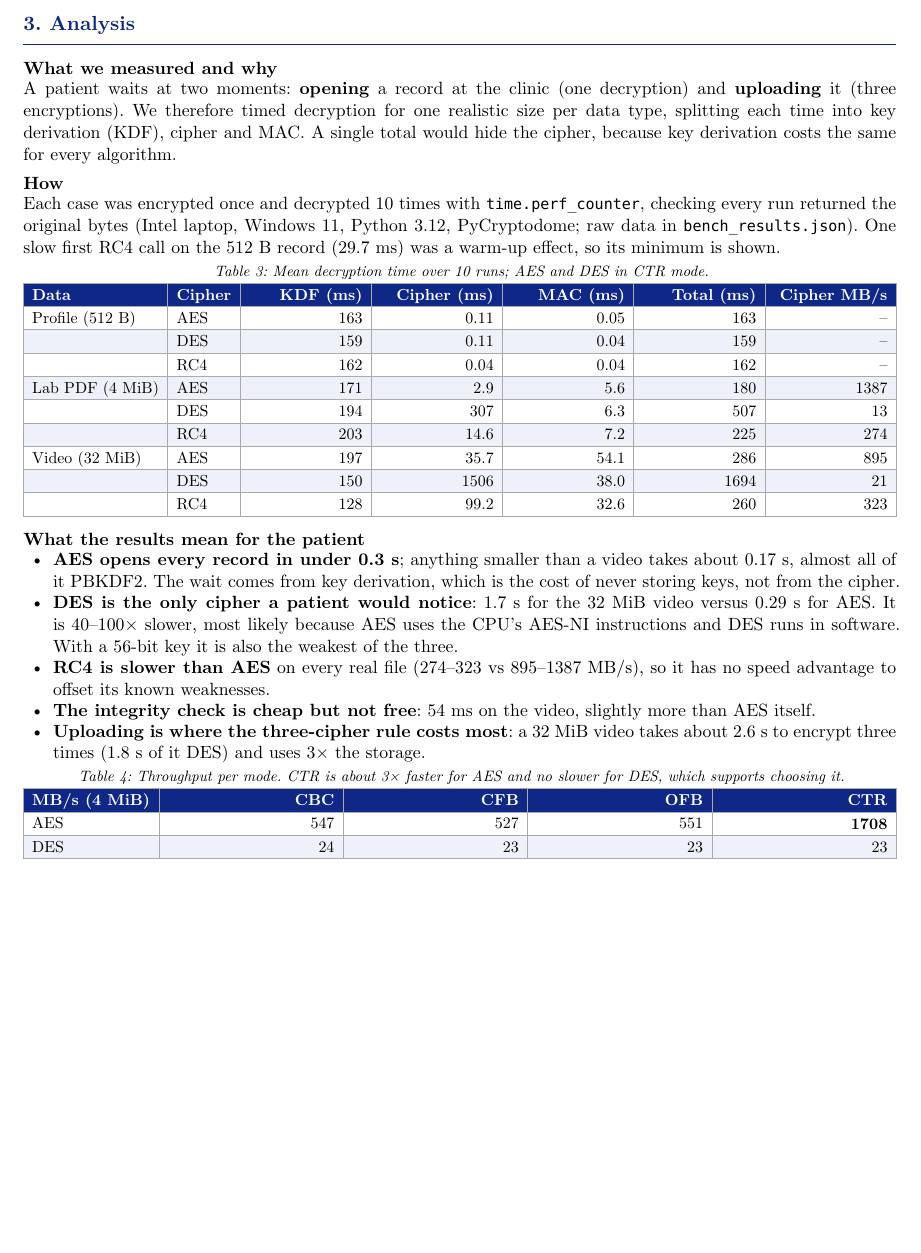
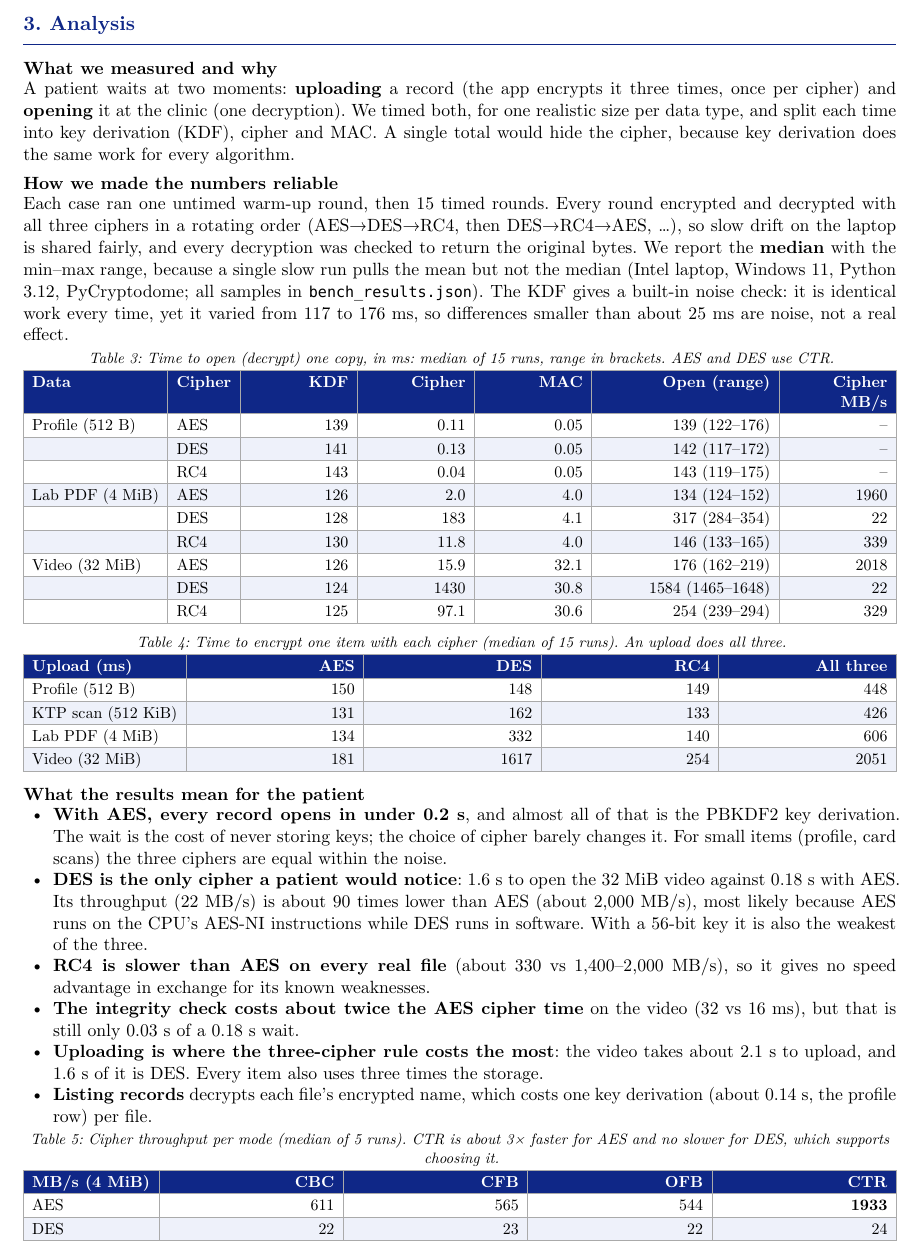
Before and after one commit to nittsuj/cipher-safe-backend, a Typst document (docs/cipher-safe/main.typ): part of page 2 of 2, cut so that both start at the same text, the shorter picture padded with empty space. Compiled offline with Typst 0.15.

Commit message:
docs(report): measure upload and open times with warm-up and medians

```diff
--- a/docs/cipher-safe/main.typ
+++ b/docs/cipher-safe/main.typ
@@ -112,54 +112,75 @@ we encrypt them as well because they link the health data to a real person.
 = Analysis
 
 == What we measured and why
-A patient waits at two moments: *opening* a record at the clinic (one
-decryption) and *uploading* it (three encryptions). We therefore timed
-decryption for one realistic size per data type, splitting each time into key
+A patient waits at two moments: *uploading* a record (the app encrypts it three
+times, once per cipher) and *opening* it at the clinic (one decryption). We timed
+both, for one realistic size per data type, and split each time into key
 derivation (KDF), cipher and MAC. A single total would hide the cipher, because
-key derivation costs the same for every algorithm.
+key derivation does the same work for every algorithm.
 
-== How
-Each case was encrypted once and decrypted 10 times with `time.perf_counter`,
-checking every run returned the original bytes (Intel laptop, Windows 11,
-Python 3.12, PyCryptodome; raw data in `bench_results.json`). One slow first RC4
-call on the 512 B record (29.7 ms) was a warm-up effect, so its minimum is shown.
+== How we made the numbers reliable
+Each case ran one untimed warm-up round, then 15 timed rounds. Every round
+encrypted and decrypted with all three ciphers in a rotating order (AES→DES→RC4,
+then DES→RC4→AES, …), so slow drift on the laptop is shared fairly, and every
+decryption was checked to return the original bytes. We report the *median* with
+the min–max range, because a single slow run pulls the mean but not the median
+(Intel laptop, Windows 11, Python 3.12, PyCryptodome; all samples in
+`bench_results.json`). The KDF gives a built-in noise check: it is identical work
+every time, yet it varied from 117 to 176 ms, so differences smaller than about
+25 ms are noise, not a real effect.
 
 #figure(
-  table(columns: (auto, auto, 1fr, 1fr, 1fr, 1fr, 1fr), align: (left, left, right, right, right, right, right),
-    [Data], [Cipher], [KDF (ms)], [Cipher (ms)], [MAC (ms)], [Total (ms)], [Cipher MB/s],
-    [Profile (512 B)], [AES], [163], [0.11], [0.05], [163], [–],
-    [], [DES], [159], [0.11], [0.04], [159], [–],
-    [], [RC4], [162], [0.04], [0.04], [162], [–],
-    [Lab PDF (4 MiB)], [AES], [171], [2.9], [5.6], [180], [1387],
-    [], [DES], [194], [307], [6.3], [507], [13],
-    [], [RC4], [203], [14.6], [7.2], [225], [274],
-    [Video (32 MiB)], [AES], [197], [35.7], [54.1], [286], [895],
-    [], [DES], [150], [1506], [38.0], [1694], [21],
-    [], [RC4], [128], [99.2], [32.6], [260], [323],
+  table(columns: (auto, auto, 1fr, 1fr, 1fr, 1.6fr, 1fr), align: (left, left, right, right, right, right, right),
+    [Data], [Cipher], [KDF], [Cipher], [MAC], [Open (range)], [Cipher MB/s],
+    [Profile (512 B)], [AES], [139], [0.11], [0.05], [139 (122–176)], [–],
+    [], [DES], [141], [0.13], [0.05], [142 (117–172)], [–],
+    [], [RC4], [143], [0.04], [0.05], [143 (119–175)], [–],
+    [Lab PDF (4 MiB)], [AES], [126], [2.0], [4.0], [134 (124–152)], [1960],
+    [], [DES], [128], [183], [4.1], [317 (284–354)], [22],
+    [], [RC4], [130], [11.8], [4.0], [146 (133–165)], [339],
+    [Video (32 MiB)], [AES], [126], [15.9], [32.1], [176 (162–219)], [2018],
+    [], [DES], [124], [1430], [30.8], [1584 (1465–1648)], [22],
+    [], [RC4], [125], [97.1], [30.6], [254 (239–294)], [329],
   ),
-  caption: [Mean decryption time over 10 runs; AES and DES in CTR mode.],
+  caption: [Time to open (decrypt) one copy, in ms: median of 15 runs, range in brackets. AES and DES use CTR.],
+)
+
+#figure(
+  table(columns: (auto, 1fr, 1fr, 1fr, 1fr), align: (left, right, right, right, right),
+    [Upload (ms)], [AES], [DES], [RC4], [All three],
+    [Profile (512 B)], [150], [148], [149], [448],
+    [KTP scan (512 KiB)], [131], [162], [133], [426],
+    [Lab PDF (4 MiB)], [134], [332], [140], [606],
+    [Video (32 MiB)], [181], [1617], [254], [2051],
+  ),
+  caption: [Time to encrypt one item with each cipher (median of 15 runs). An upload does all three.],
 )
 
 == What the results mean for the patient
-- *AES opens every record in under 0.3 s*; anything smaller than a video takes
-  about 0.17 s, almost all of it PBKDF2. The wait comes from key derivation, which
-  is the cost of never storing keys, not from the cipher.
-- *DES is the only cipher a patient would notice*: 1.7 s for the 32 MiB video
-  versus 0.29 s for AES. It is 40–100× slower, most likely because AES uses the
-  CPU's AES-NI instructions and DES runs in software. With a 56-bit key it is
-  also the weakest of the three.
-- *RC4 is slower than AES* on every real file (274–323 vs 895–1387 MB/s), so it
-  has no speed advantage to offset its known weaknesses.
-- *The integrity check is cheap but not free*: 54 ms on the video, slightly more
-  than AES itself.
-- *Uploading is where the three-cipher rule costs most*: a 32 MiB video takes
-  about 2.6 s to encrypt three times (1.8 s of it DES) and uses 3× the storage.
+- *With AES, every record opens in under 0.2 s*, and almost all of that is the
+  PBKDF2 key derivation. The wait is the cost of never storing keys; the choice of
+  cipher barely changes it. For small items (profile, card scans) the three
+  ciphers are equal within the noise.
+- *DES is the only cipher a patient would notice*: 1.6 s to open the 32 MiB video
+  against 0.18 s with AES. Its throughput (22 MB/s) is about 90 times lower than
+  AES (about 2,000 MB/s), most likely because AES runs on the CPU's AES-NI
+  instructions while DES runs in software. With a 56-bit key it is also the
+  weakest of the three.
+- *RC4 is slower than AES on every real file* (about 330 vs 1,400–2,000 MB/s), so
+  it gives no speed advantage in exchange for its known weaknesses.
+- *The integrity check costs about twice the AES cipher time* on the video (32 vs
+  16 ms), but that is still only 0.03 s of a 0.18 s wait.
+- *Uploading is where the three-cipher rule costs the most*: the video takes
+  about 2.1 s to upload, and 1.6 s of it is DES. Every item also uses three
+  times the storage.
+- *Listing records* decrypts each file's encrypted name, which costs one key
+  derivation (about 0.14 s, the profile row) per file.
 
 #figure(
   table(columns: (auto, 1fr, 1fr, 1fr, 1fr), align: (left, right, right, right, right),
     [MB/s (4 MiB)], [CBC], [CFB], [OFB], [CTR],
-    [AES], [547], [527], [551], [*1708*],
-    [DES], [24], [23], [23], [23],
+    [AES], [611], [565], [544], [*1933*],
+    [DES], [22], [23], [22], [24],
   ),
-  caption: [Throughput per mode. CTR is about 3× faster for AES and no slower for DES, which supports choosing it.],
+  caption: [Cipher throughput per mode (median of 5 runs). CTR is about 3× faster for AES and no slower for DES, which supports choosing it.],
 )
```
Also changed, not shown: 2 other files.
